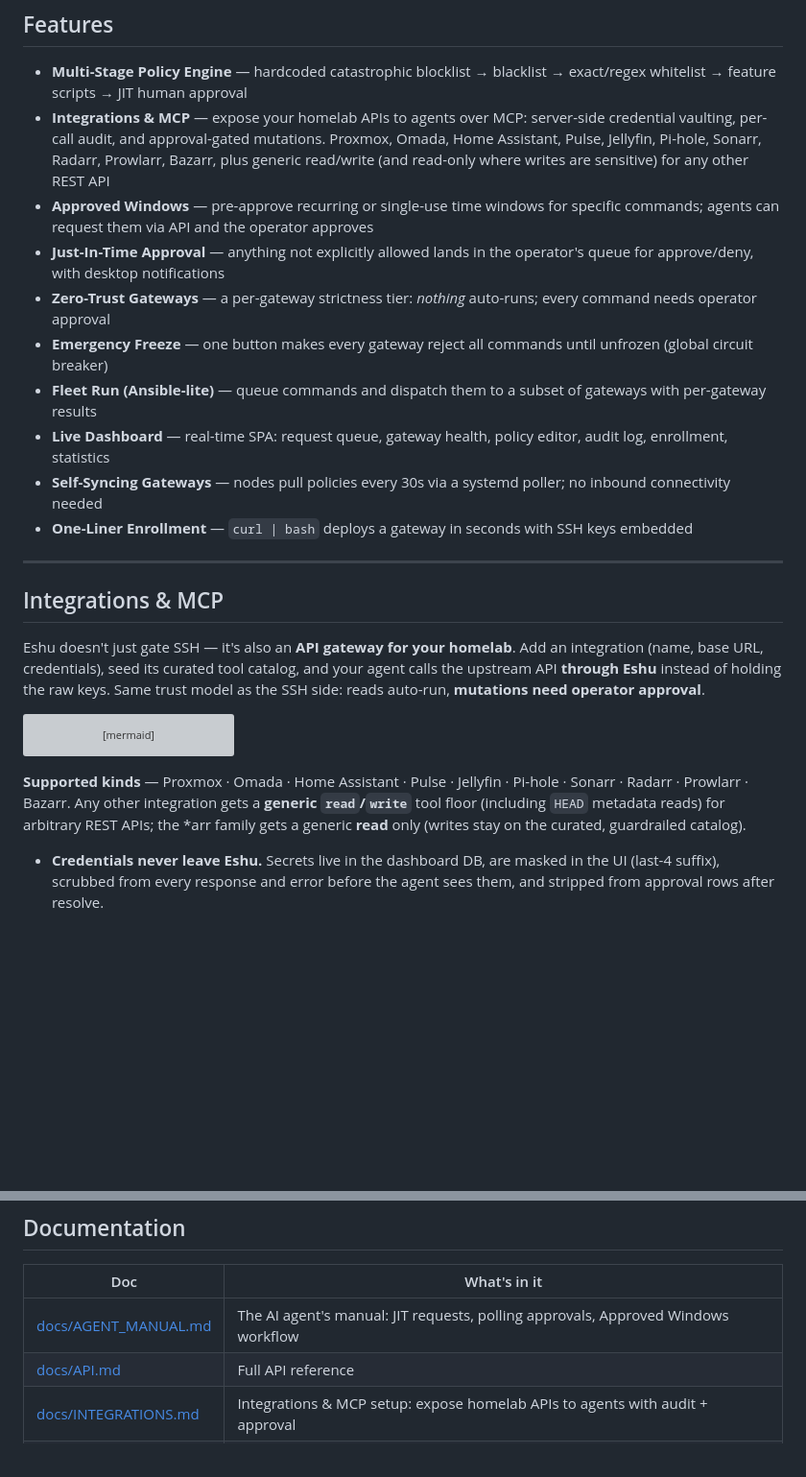
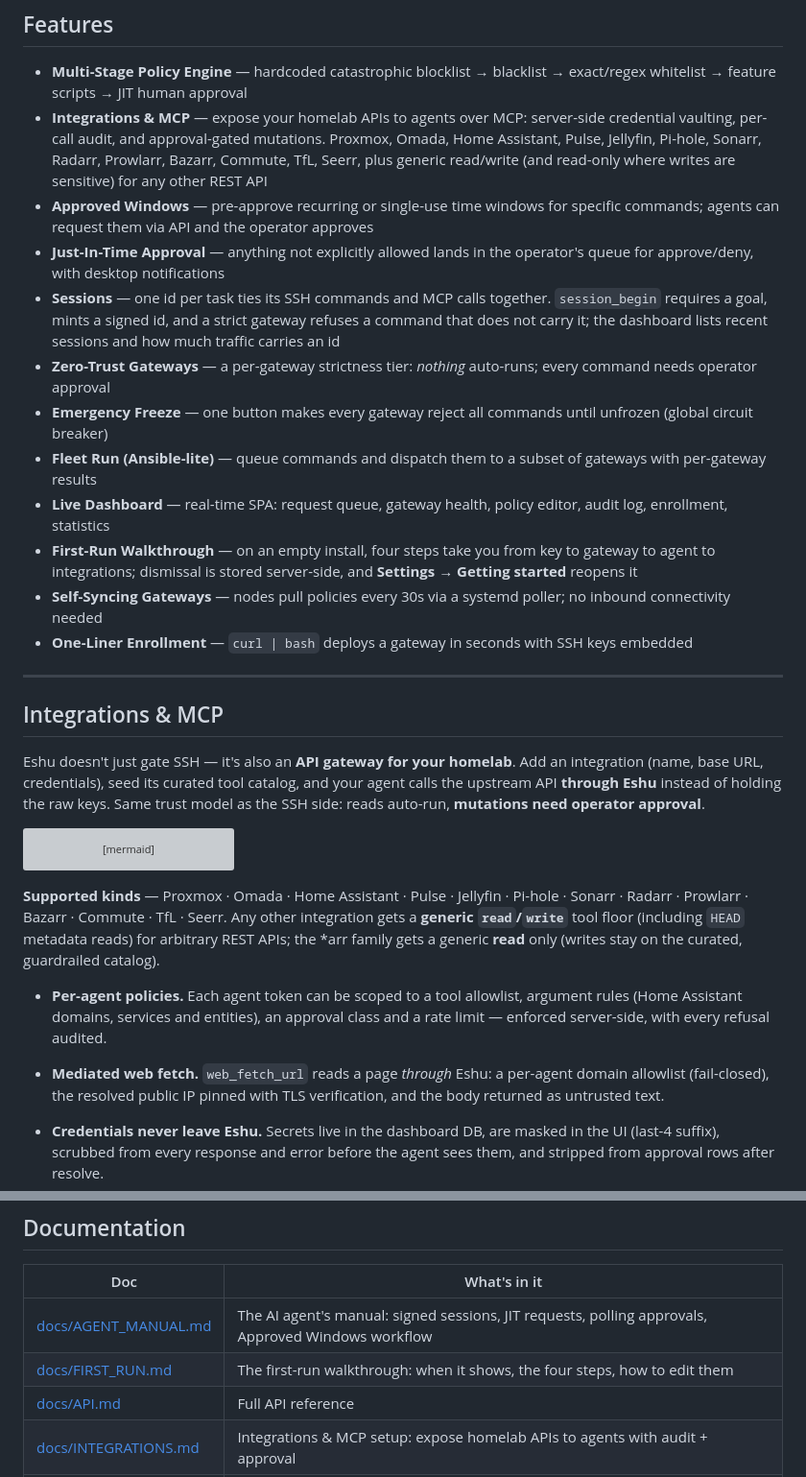
Before and after one commit to fruitsky/eshu-gateway, a Markdown page: README.md, 2 parts joined by grey strips. Shown: that part at 96% size. Rendered like a GitHub page; blank space fills up the shorter version; grey boxes are pictures that could not be loaded.

````diff
--- a/README.md
+++ b/README.md
@@ -85,13 +92,15 @@ tap away.
 ## Features
 
 - **Multi-Stage Policy Engine** — hardcoded catastrophic blocklist → blacklist → exact/regex whitelist → feature scripts → JIT human approval
-- **Integrations & MCP** — expose your homelab APIs to agents over MCP: server-side credential vaulting, per-call audit, and approval-gated mutations. Proxmox, Omada, Home Assistant, Pulse, Jellyfin, Pi-hole, Sonarr, Radarr, Prowlarr, Bazarr, plus generic read/write (and read-only where writes are sensitive) for any other REST API
+- **Integrations & MCP** — expose your homelab APIs to agents over MCP: server-side credential vaulting, per-call audit, and approval-gated mutations. Proxmox, Omada, Home Assistant, Pulse, Jellyfin, Pi-hole, Sonarr, Radarr, Prowlarr, Bazarr, Commute, TfL, Seerr, plus generic read/write (and read-only where writes are sensitive) for any other REST API
 - **Approved Windows** — pre-approve recurring or single-use time windows for specific commands; agents can request them via API and the operator approves
 - **Just-In-Time Approval** — anything not explicitly allowed lands in the operator's queue for approve/deny, with desktop notifications
+- **Sessions** — one id per task ties its SSH commands and MCP calls together. `session_begin` requires a goal, mints a signed id, and a strict gateway refuses a command that does not carry it; the dashboard lists recent sessions and how much traffic carries an id
 - **Zero-Trust Gateways** — a per-gateway strictness tier: *nothing* auto-runs; every command needs operator approval
 - **Emergency Freeze** — one button makes every gateway reject all commands until unfrozen (global circuit breaker)
 - **Fleet Run (Ansible-lite)** — queue commands and dispatch them to a subset of gateways with per-gateway results
 - **Live Dashboard** — real-time SPA: request queue, gateway health, policy editor, audit log, enrollment, statistics
+- **First-Run Walkthrough** — on an empty install, four steps take you from key to gateway to agent to integrations; dismissal is stored server-side, and **Settings → Getting started** reopens it
 - **Self-Syncing Gateways** — nodes pull policies every 30s via a systemd poller; no inbound connectivity needed
 - **One-Liner Enrollment** — `curl | bash` deploys a gateway in seconds with SSH keys embedded
 
@@ -117,10 +126,17 @@ flowchart LR
 ```
 
 **Supported kinds** — Proxmox · Omada · Home Assistant · Pulse · Jellyfin ·
-Pi-hole · Sonarr · Radarr · Prowlarr · Bazarr. Any other integration gets a
-**generic `read`/`write`** tool floor (including `HEAD` metadata reads) for
-arbitrary REST APIs; the *arr family gets a generic **read** only (writes stay
-on the curated, guardrailed catalog).
+Pi-hole · Sonarr · Radarr · Prowlarr · Bazarr · Commute · TfL · Seerr. Any
+other integration gets a **generic `read`/`write`** tool floor (including `HEAD`
+metadata reads) for arbitrary REST APIs; the *arr family gets a generic
+**read** only (writes stay on the curated, guardrailed catalog).
+
+- **Per-agent policies.** Each agent token can be scoped to a tool allowlist,
+  argument rules (Home Assistant domains, services and entities), an approval
+  class and a rate limit — enforced server-side, with every refusal audited.
+- **Mediated web fetch.** `web_fetch_url` reads a page *through* Eshu: a
+  per-agent domain allowlist (fail-closed), the resolved public IP pinned with
+  TLS verification, and the body returned as untrusted text.
 
 - **Credentials never leave Eshu.** Secrets live in the dashboard DB, are masked
   in the UI (last-4 suffix), scrubbed from every response and error before the
@@ -324,7 +349,8 @@ important.
 
 | Doc | What's in it |
 |-----|--------------|
-| [docs/AGENT_MANUAL.md](docs/AGENT_MANUAL.md) | The AI agent's manual: JIT requests, polling approvals, Approved Windows workflow |
+| [docs/AGENT_MANUAL.md](docs/AGENT_MANUAL.md) | The AI agent's manual: signed sessions, JIT requests, polling approvals, Approved Windows workflow |
+| [docs/FIRST_RUN.md](docs/FIRST_RUN.md) | The first-run walkthrough: when it shows, the four steps, how to edit them |
 | [docs/API.md](docs/API.md) | Full API reference |
 | [docs/INTEGRATIONS.md](docs/INTEGRATIONS.md) | Integrations & MCP setup: expose homelab APIs to agents with audit + approval |
 | [docs/ARCHITECTURE.md](docs/ARCHITECTURE.md) | Deployment layout, policy pipeline, gateway lifecycle |
````
Also changed, not shown: other parts of README.md (+18 -2 lines), docs/API.md (+13 -0 lines), docs/screenshots/first-run.png (added).
